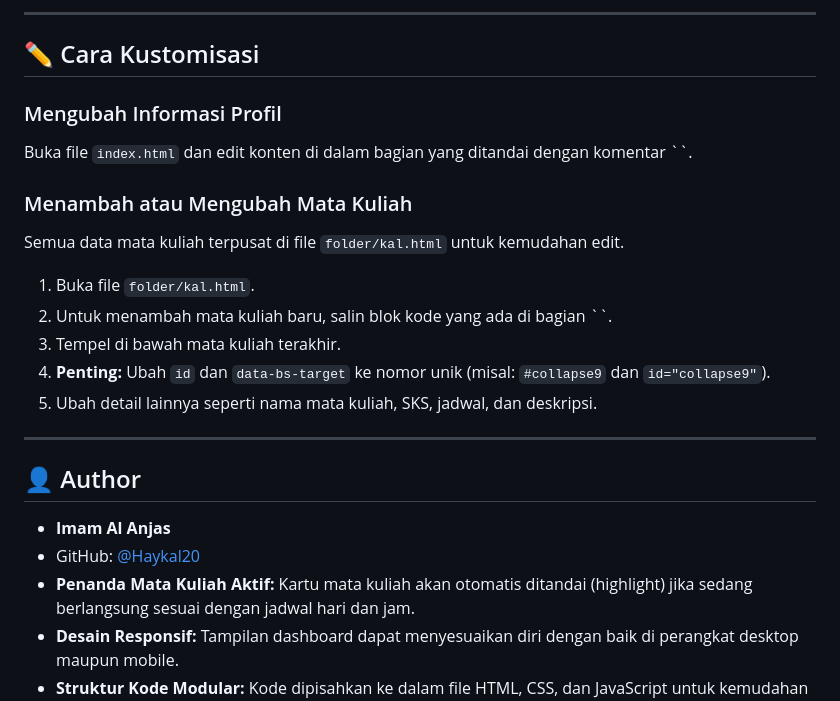
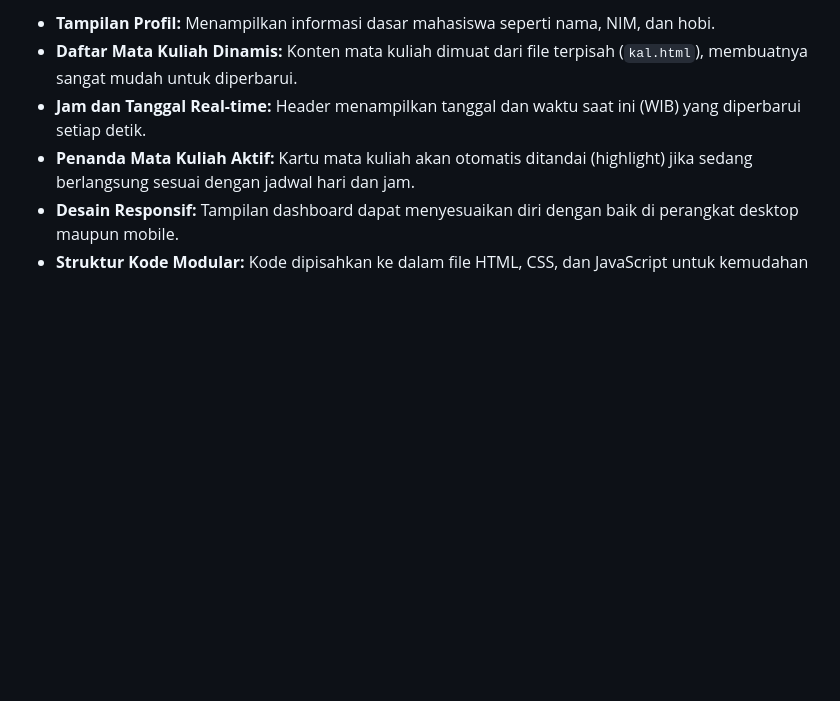
Before and after one commit to Haykal20/pemograman3, a Markdown page: README.md, the part around one of its changes. GitHub-like rendering; blank space fills up the shorter version.

```diff
--- a/README.md
+++ b/README.md
@@ -66,25 +17,6 @@ Klik pada nama file untuk melihat langsung kodenya.
----
-
-## ✏️ Cara Kustomisasi
-
-### Mengubah Informasi Profil
-Buka file `index.html` dan edit konten di dalam bagian yang ditandai dengan komentar ``.
-
-### Menambah atau Mengubah Mata Kuliah
-Semua data mata kuliah terpusat di file `folder/kal.html` untuk kemudahan edit.
-
-1.  Buka file `folder/kal.html`.
-2.  Untuk menambah mata kuliah baru, salin blok kode yang ada di bagian ``.
-3.  Tempel di bawah mata kuliah terakhir.
-4.  **Penting:** Ubah `id` dan `data-bs-target` ke nomor unik (misal: `#collapse9` dan `id="collapse9"`).
-5.  Ubah detail lainnya seperti nama mata kuliah, SKS, jadwal, dan deskripsi.
-
----
-
-## 👤 Author
-
--   **Imam Al Anjas**
--   GitHub: [@Haykal20](https://github.com/Haykal20)
+-   **Tampilan Profil:** Menampilkan informasi dasar mahasiswa seperti nama, NIM, dan hobi.
+-   **Daftar Mata Kuliah Dinamis:** Konten mata kuliah dimuat dari file terpisah (`kal.html`), membuatnya sangat mudah untuk diperbarui.
+-   **Jam dan Tanggal Real-time:** Header menampilkan tanggal dan waktu saat ini (WIB) yang diperbarui setiap detik.
 -   **Penanda Mata Kuliah Aktif:** Kartu mata kuliah akan otomatis ditandai (highlight) jika sedang berlangsung sesuai dengan jadwal hari dan jam.
 -   **Desain Responsif:** Tampilan dashboard dapat menyesuaikan diri dengan baik di perangkat desktop maupun mobile.
 -   **Struktur Kode Modular:** Kode dipisahkan ke dalam file HTML, CSS, dan JavaScript untuk kemudahan pengelolaan.
```
Also changed, not shown: other parts of README.md (+4 -53 lines).
